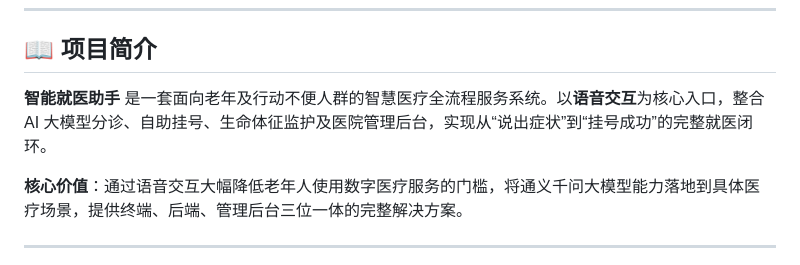
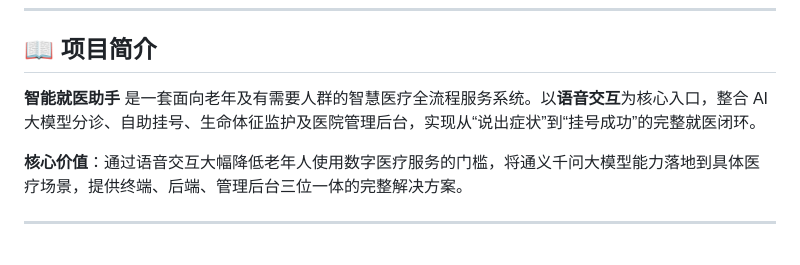
Before and after one commit to MonaJoshua/medical_agent_project, a Markdown page: README.md, the part around one of its changes. Drawn GitHub-style.

```diff
--- a/README.md
+++ b/README.md
@@ -11,7 +11,7 @@
 
 ## 📖 项目简介
 
-**智能就医助手** 是一套面向老年及行动不便人群的智慧医疗全流程服务系统。以**语音交互**为核心入口，整合 AI 大模型分诊、自助挂号、生命体征监护及医院管理后台，实现从“说出症状”到“挂号成功”的完整就医闭环。
+**智能就医助手** 是一套面向老年及有需要人群的智慧医疗全流程服务系统。以**语音交互**为核心入口，整合 AI 大模型分诊、自助挂号、生命体征监护及医院管理后台，实现从“说出症状”到“挂号成功”的完整就医闭环。
 
 **核心价值**：通过语音交互大幅降低老年人使用数字医疗服务的门槛，将通义千问大模型能力落地到具体医疗场景，提供终端、后端、管理后台三位一体的完整解决方案。
 
```
Also changed, not shown: other parts of README.md (+1 -1 lines).
